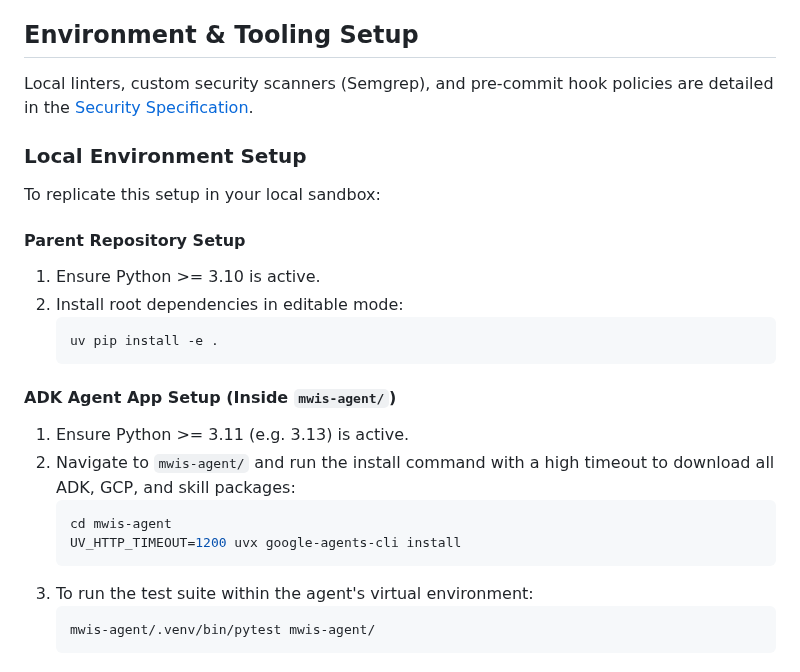
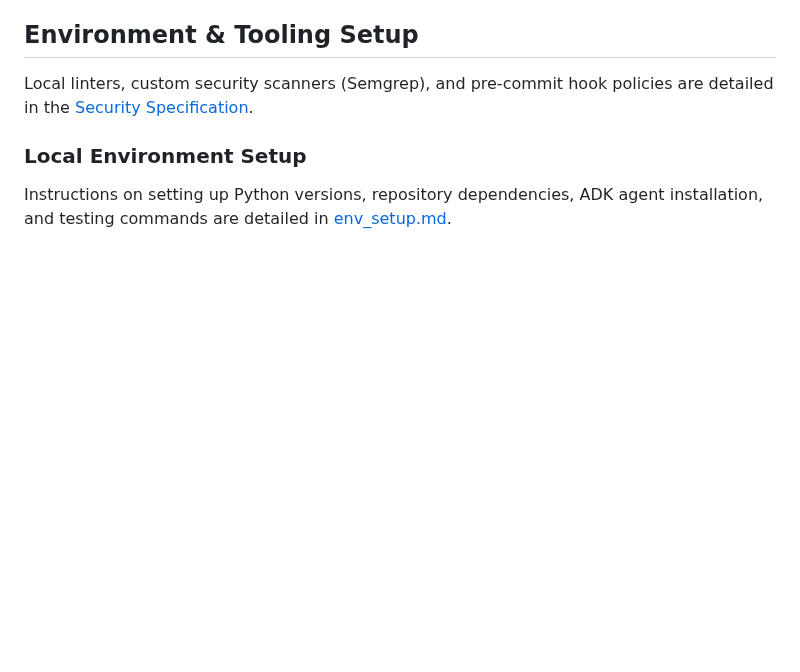
Before and after one commit to MehmetKaratay/MWISagent, a Markdown page: CONTEXT.md, the part around the change. Drawn GitHub-style; blank space fills up the shorter version.

Commit message:
refac(env): isolate setup docs - Extract detailed setup steps from CONTEXT.md into a new dedicated guide   docs/env_setup.md to keep the active agent context cleaner.

````diff
--- a/CONTEXT.md
+++ b/CONTEXT.md
@@ -132,23 +132,4 @@ All inputs, sanitization logic, and prompt isolation schemas are detailed in the
 Local linters, custom security scanners (Semgrep), and pre-commit hook policies are detailed in the [Security Specification](file:///home/karatay/Repositories/weather/MWISagent/specs/security.spec.md).
 
 ### Local Environment Setup
-To replicate this setup in your local sandbox:
-
-#### Parent Repository Setup
-1. Ensure Python >= 3.10 is active.
-2. Install root dependencies in editable mode:
-   ```bash
-   uv pip install -e .
-   ```
-
-#### ADK Agent App Setup (Inside `mwis-agent/`)
-1. Ensure Python >= 3.11 (e.g. 3.13) is active.
-2. Navigate to `mwis-agent/` and run the install command with a high timeout to download all ADK, GCP, and skill packages:
-   ```bash
-   cd mwis-agent
-   UV_HTTP_TIMEOUT=1200 uvx google-agents-cli install
-   ```
-3. To run the test suite within the agent's virtual environment:
-   ```bash
-   mwis-agent/.venv/bin/pytest mwis-agent/
-   ```
+Instructions on setting up Python versions, repository dependencies, ADK agent installation, and testing commands are detailed in [env_setup.md](file:///home/karatay/Repositories/weather/MWISagent/docs/env_setup.md).
````
Also changed, not shown: docs/env_setup.md (added, +36 -0 lines).
